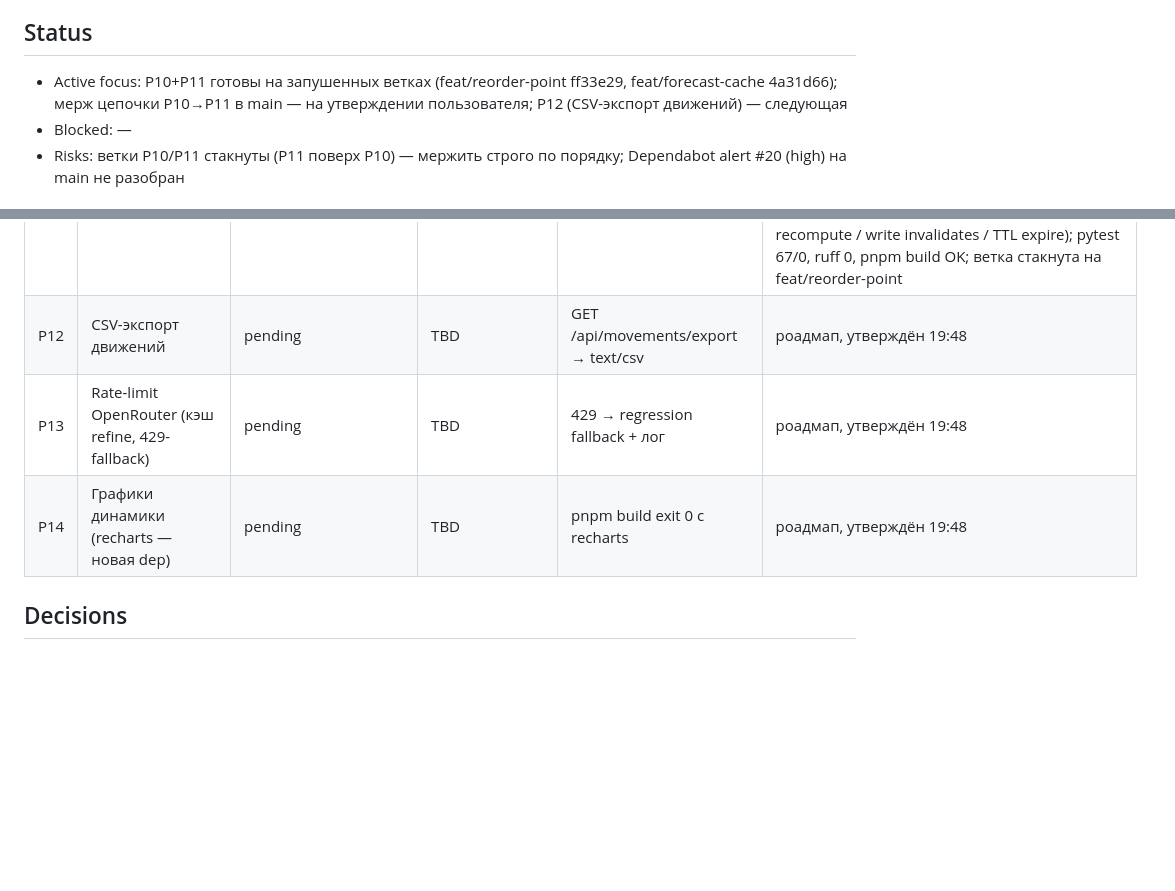
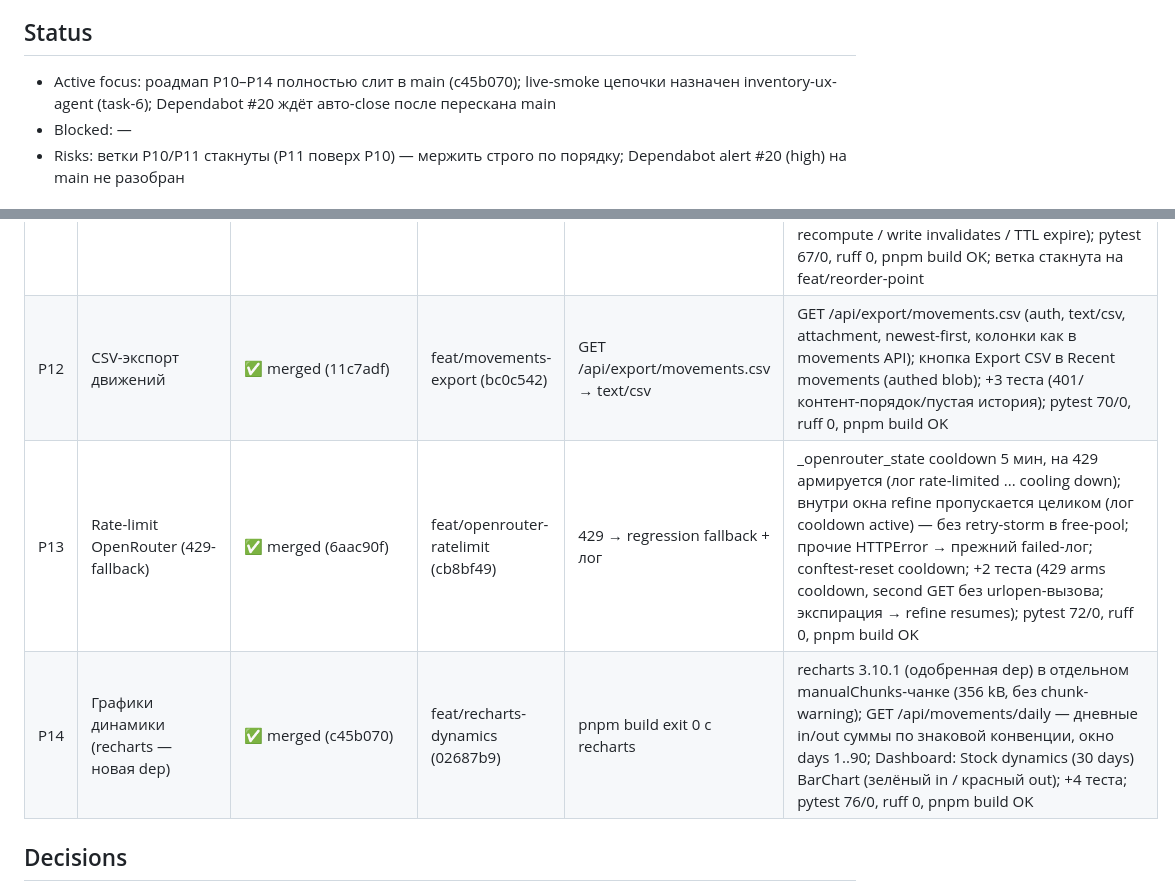
Before and after one commit to wladimirkarpicki/ai-inventory-management, a Markdown page: AGENT_PLAN_inventory-management-system.md, 2 parts joined by grey strips. Drawn GitHub-style; blank space fills up the shorter version.

Commit message:
plan: P12-P14 merged to main (9a79c02, 559d38a, 76487c5); Dependabot #20 fixed

```diff
--- a/AGENT_PLAN_inventory-management-system.md
+++ b/AGENT_PLAN_inventory-management-system.md
@@ -4,7 +4,7 @@ Process: глобальный AGENTS.md — $DSH_HOME/AGENTS.md | Synced: 2026-1
 Роль: проектный агент (inventory-management-system) — работа с кодинг-сабагентами; задачи — от главного агента (Team Lead) или пользователя.
 
 ## Status
-- Active focus: P10+P11 готовы на запушенных ветках (feat/reorder-point ff33e29, feat/forecast-cache 4a31d66); мерж цепочки P10→P11 в main — на утверждении пользователя; P12 (CSV-экспорт движений) — следующая
+- Active focus: роадмап P10–P14 полностью слит в main (c45b070); live-smoke цепочки назначен inventory-ux-agent (task-6); Dependabot #20 ждёт авто-close после перескана main
 - Blocked: —
 - Risks: ветки P10/P11 стакнуты (P11 поверх P10) — мержить строго по порядку; Dependabot alert #20 (high) на main не разобран
 
@@ -22,9 +22,9 @@ Process: глобальный AGENTS.md — $DSH_HOME/AGENTS.md | Synced: 2026-1
 | P9 | CSV-импорт товаров | completed (import+tests+commit) | feat/csv-import | POST /api/products/import → imported/skipped/errors; pytest → 0 failed | inventory-ux-agent 22:55: multipart .csv (utf-8-sig/BOM, ≤1MB, ≤1000 строк), маппинг колонок по именам заголовка (лишние игнорируются); валидные → INSERT + движение in 'import' (qty>0) одной транзакцией (P8-паттерн); дубликаты (БД + внутри файла, case-insensitive name+brand) → skipped; битые → errors с 1-based номером строки данных; unknown brand → errors; UI: Import CSV + диалог-сводка + CSV template (client blob); AC 3+1+1 → imported=3/skipped=1/errors=1 зелёный; pytest 64 passed / 0 failed; ruff 0; pnpm build (tsc -b && vite build) exit 0; P9.1-ХОТФИКС: container crash-loop пойман live-смоуком лида 23:51 — FastAPI требует python-multipart при РЕГИСТРАЦИИ роута с UploadFile (startup, не request-time); host-тесты не ловили (пакет есть глобально на хосте); фикс — python-multipart>=0.0.32 в requirements.txt (резолв pip dry-run = 0.0.32), pytest 64 green после фикса; LEAD LIVE 01:15: контейнер healthy; POST /api/products/import → 200 {imported:2, skipped:[{row:3,duplicate}], errors:[{row:4,invalid price}]} — AC точен; движение #33 (in/+5/'import') записано автоматически (P8-интеграция); cleanup DELETE 2009/2010 → 200 ok, движения очищены автоматически |
 | P10 | Reorder point + lead_time_days | completed (branch pushed) | feat/reorder-point (ff33e29) | миграция 002; restock = rate×lead×1.1; pytest → 0 failed | миграция 002 (reorder_point=10, lead_time_days=7) + schema.sql + ProductIn; _forecast_for_product/forecast/recommendations на per-product rp/lt; restock = rate×lead×1.1, target = max(qty+needed, rp); API продуктов: SELECT/INSERT/UPDATE/return с rp/lt; UI ProductsPage: форма + колонки + api.ts Product; тесты под новую логику (15 вместо 31, total=2 в urgency); pytest 64/0, ruff 0, pnpm build OK; ветка от main 7905fef, запушена |
 | P11 | Кэш прогноза (TTL 10 мин) | completed (branch pushed) | feat/forecast-cache (4a31d66) | повторный GET forecast без пересчёта (кэш-хит) | _forecast_cache in-memory + FORECAST_CACHE_TTL_SECONDS=600; кэш-хит отдаёт срез без БД и без OpenRouter; refine только на промахе ( dicts общие с кэшем ); инвалидация на POST/PATCH/DELETE /api/products и CSV-import; conftest autouse _reset_forecast_cache; +3 теста (hit skips recompute / write invalidates / TTL expire); pytest 67/0, ruff 0, pnpm build OK; ветка стакнута на feat/reorder-point |
-| P12 | CSV-экспорт движений | pending | TBD | GET /api/movements/export → text/csv | роадмап, утверждён 19:48 |
-| P13 | Rate-limit OpenRouter (кэш refine, 429-fallback) | pending | TBD | 429 → regression fallback + лог | роадмап, утверждён 19:48 |
-| P14 | Графики динамики (recharts — новая dep) | pending | TBD | pnpm build exit 0 с recharts | роадмап, утверждён 19:48 |
+| P12 | CSV-экспорт движений | ✅ merged (11c7adf) | feat/movements-export (bc0c542) | GET /api/export/movements.csv → text/csv | GET /api/export/movements.csv (auth, text/csv, attachment, newest-first, колонки как в movements API); кнопка Export CSV в Recent movements (authed blob); +3 теста (401/контент-порядок/пустая история); pytest 70/0, ruff 0, pnpm build OK |
+| P13 | Rate-limit OpenRouter (429-fallback) | ✅ merged (6aac90f) | feat/openrouter-ratelimit (cb8bf49) | 429 → regression fallback + лог | _openrouter_state cooldown 5 мин, на 429 армируется (лог rate-limited ... cooling down); внутри окна refine пропускается целиком (лог cooldown active) — без retry-storm в free-pool; прочие HTTPError → прежний failed-лог; conftest-reset cooldown; +2 теста (429 arms cooldown, second GET без urlopen-вызова; экспирация → refine resumes); pytest 72/0, ruff 0, pnpm build OK |
+| P14 | Графики динамики (recharts — новая dep) | ✅ merged (c45b070) | feat/recharts-dynamics (02687b9) | pnpm build exit 0 с recharts | recharts 3.10.1 (одобренная dep) в отдельном manualChunks-чанке (356 kB, без chunk-warning); GET /api/movements/daily — дневные in/out суммы по знаковой конвенции, окно days 1..90; Dashboard: Stock dynamics (30 days) BarChart (зелёный in / красный out); +4 теста; pytest 76/0, ruff 0, pnpm build OK |
 
 ## Decisions
 - 2026-10-18 — v2-шаблон: процессные секции вынести в глобальный AGENTS.md, план хранит состояние. (Глобал создан 2026-10-19 — путь в Process-строке шапки; процессные секции ниже временные, убрать при ближайшей сверке Synced.)
```
